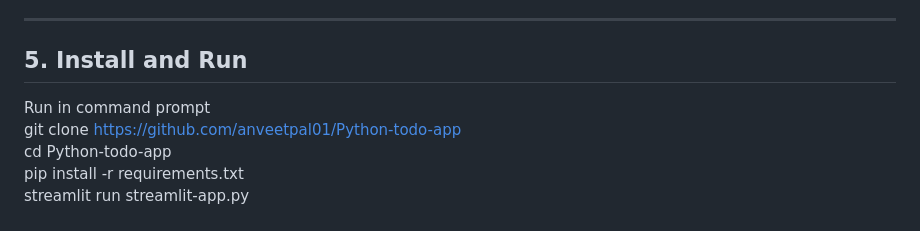
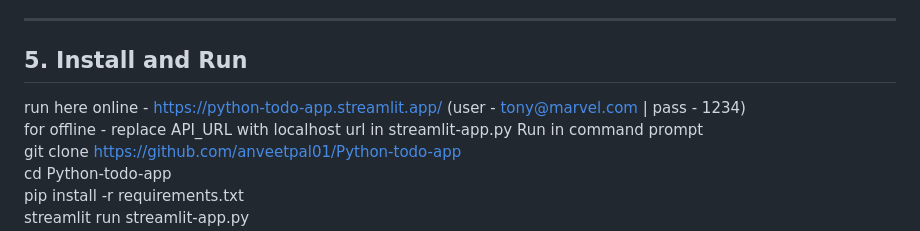
Before and after one commit to anveetpal01/Python-todo-app, a Markdown page: README.md, the part around the change. Drawn GitHub-style.

```diff
--- a/README.md
+++ b/README.md
@@ -66,6 +66,8 @@ Here is the architecture of `backend/` directory and how the files interact:
 ---
 
 ## 5. Install and Run
+run here online - https://python-todo-app.streamlit.app/ (user - tony@marvel.com | pass - 1234)
+for offline - replace API_URL with localhost url in streamlit-app.py
 Run in command prompt
 git clone https://github.com/anveetpal01/Python-todo-app
 cd Python-todo-app
```
